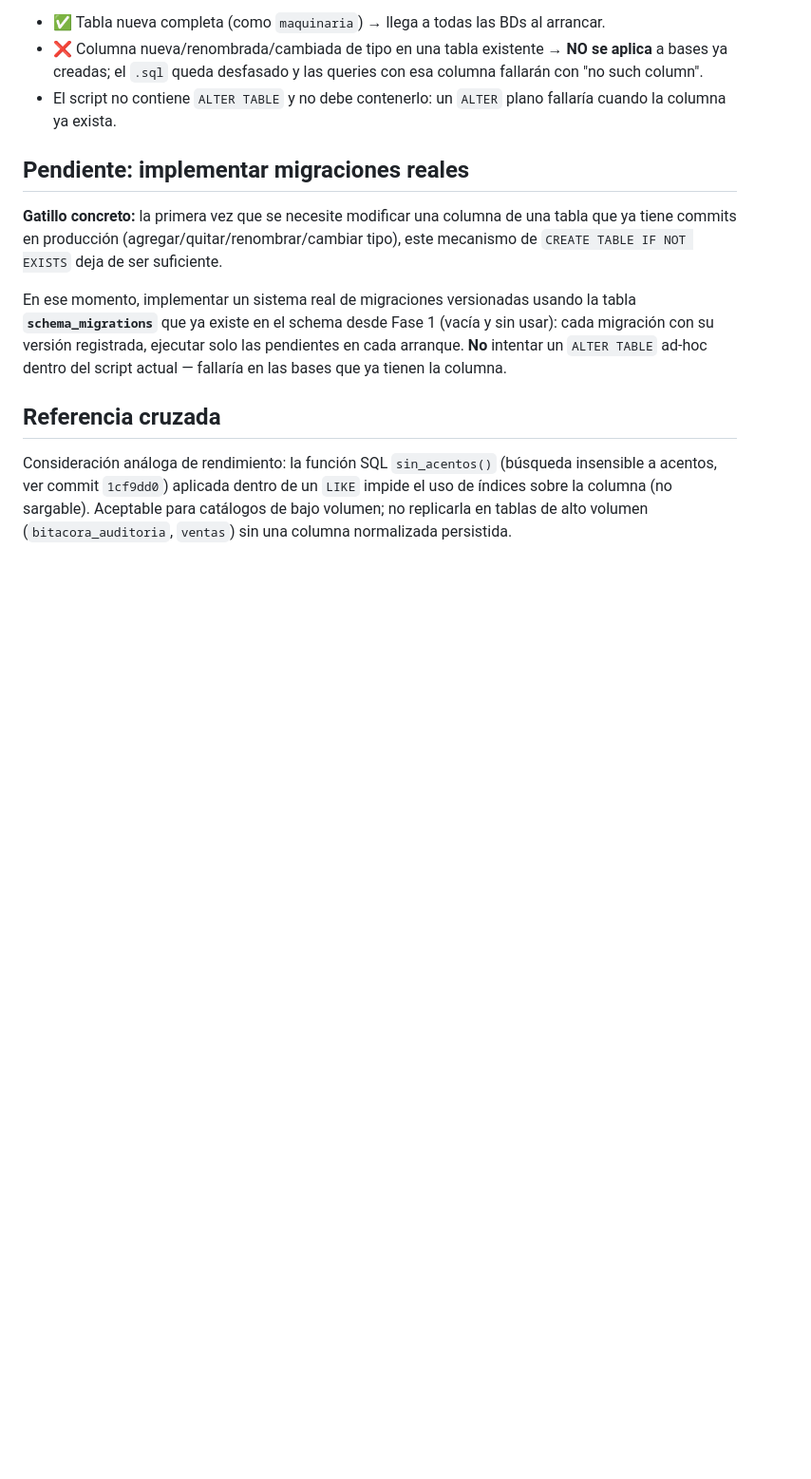
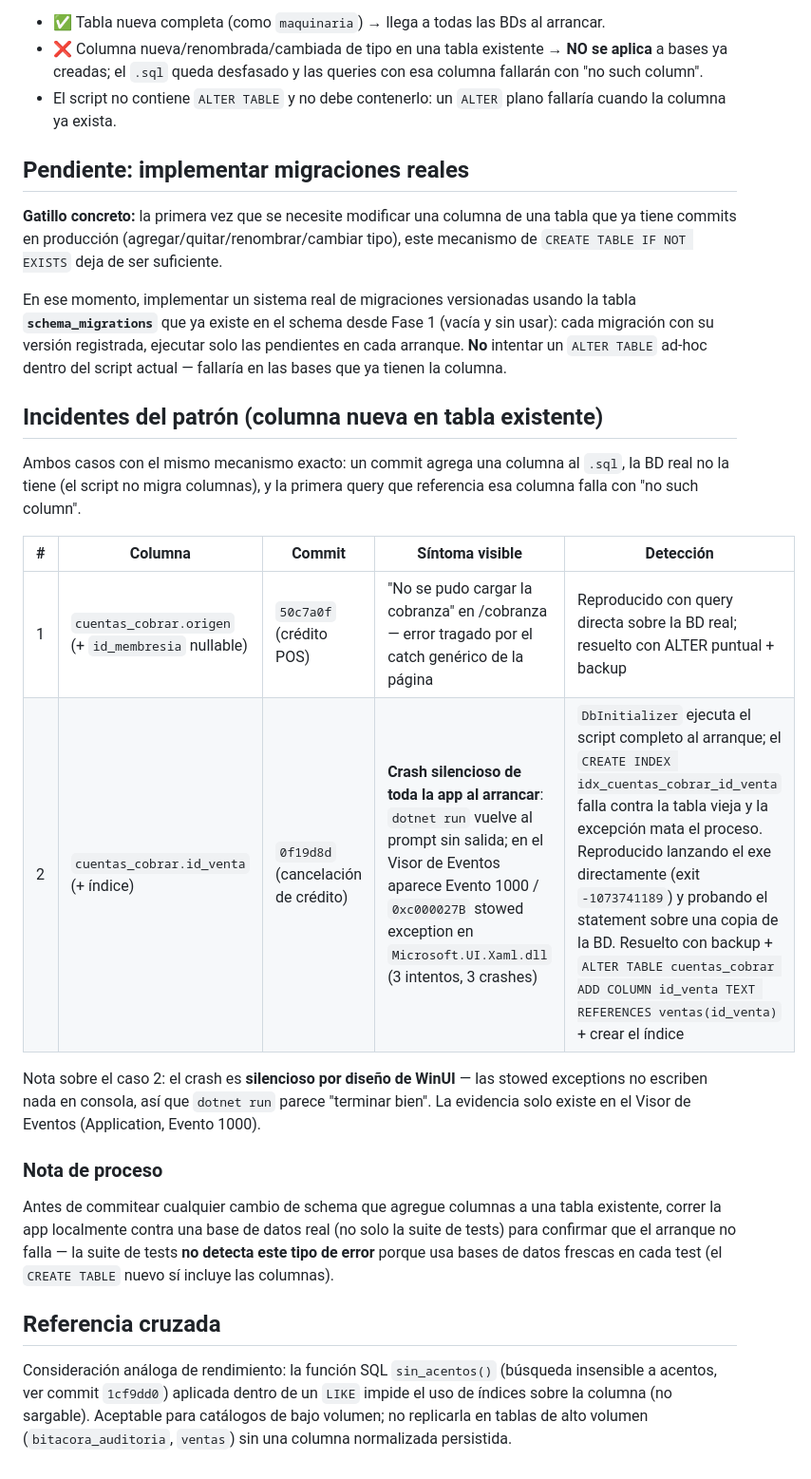
Before and after one commit to Matrix936/Smart-Gym-net, a Markdown page: docs/migracion-dotnet/10-inicializacion-schema-en-arranque.md, the part around the change. Shown at 95% size. Rendered like a GitHub page; blank space fills up the shorter version.

Commit message:
Docs: documenta incidente id_venta en cuentas_cobrar (crash silencioso al arranque, caso 2 del patron) + nota de proceso para cambios de schema

```diff
--- a/docs/migracion-dotnet/10-inicializacion-schema-en-arranque.md
+++ b/docs/migracion-dotnet/10-inicializacion-schema-en-arranque.md
@@ -39,6 +39,20 @@ Repetir el script sobre una base con datos reales no sobrescribe, trunca ni borr
 
 En ese momento, implementar un sistema real de migraciones versionadas usando la tabla **`schema_migrations`** que ya existe en el schema desde Fase 1 (vacía y sin usar): cada migración con su versión registrada, ejecutar solo las pendientes en cada arranque. **No** intentar un `ALTER TABLE` ad-hoc dentro del script actual — fallaría en las bases que ya tienen la columna.
 
+## Incidentes del patrón (columna nueva en tabla existente)
+
+Ambos casos con el mismo mecanismo exacto: un commit agrega una columna al `.sql`, la BD real no la tiene (el script no migra columnas), y la primera query que referencia esa columna falla con "no such column".
+
+| # | Columna | Commit | Síntoma visible | Detección |
+|---|---|---|---|---|
+| 1 | `cuentas_cobrar.origen` (+ `id_membresia` nullable) | `50c7a0f` (crédito POS) | "No se pudo cargar la cobranza" en /cobranza — error tragado por el catch genérico de la página | Reproducido con query directa sobre la BD real; resuelto con ALTER puntual + backup |
+| 2 | `cuentas_cobrar.id_venta` (+ índice) | `0f19d8d` (cancelación de crédito) | **Crash silencioso de toda la app al arrancar**: `dotnet run` vuelve al prompt sin salida; en el Visor de Eventos aparece Evento 1000 / `0xc000027B` stowed exception en `Microsoft.UI.Xaml.dll` (3 intentos, 3 crashes) | `DbInitializer` ejecuta el script completo al arranque; el `CREATE INDEX idx_cuentas_cobrar_id_venta` falla contra la tabla vieja y la excepción mata el proceso. Reproducido lanzando el exe directamente (exit `-1073741189`) y probando el statement sobre una copia de la BD. Resuelto con backup + `ALTER TABLE cuentas_cobrar ADD COLUMN id_venta TEXT REFERENCES ventas(id_venta)` + crear el índice |
+
+Nota sobre el caso 2: el crash es **silencioso por diseño de WinUI** — las stowed exceptions no escriben nada en consola, así que `dotnet run` parece "terminar bien". La evidencia solo existe en el Visor de Eventos (Application, Evento 1000).
+
+### Nota de proceso
+
+Antes de commitear cualquier cambio de schema que agregue columnas a una tabla existente, correr la app localmente contra una base de datos real (no solo la suite de tests) para confirmar que el arranque no falla — la suite de tests **no detecta este tipo de error** porque usa bases de datos frescas en cada test (el `CREATE TABLE` nuevo sí incluye las columnas).
 ## Referencia cruzada
 
 Consideración análoga de rendimiento: la función SQL `sin_acentos()` (búsqueda insensible a acentos, ver commit `1cf9dd0`) aplicada dentro de un `LIKE` impide el uso de índices sobre la columna (no sargable). Aceptable para catálogos de bajo volumen; no replicarla en tablas de alto volumen (`bitacora_auditoria`, `ventas`) sin una columna normalizada persistida.
```
